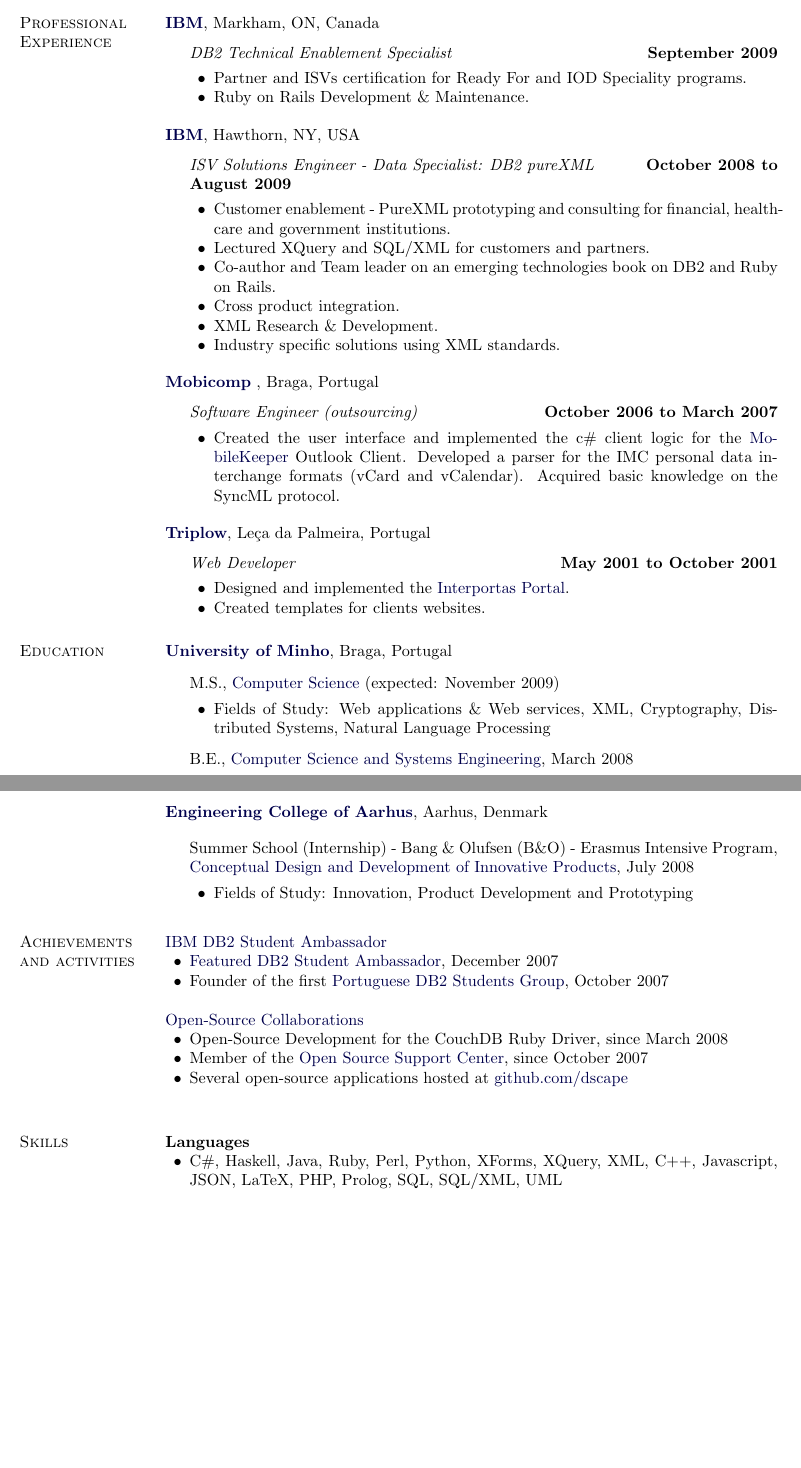
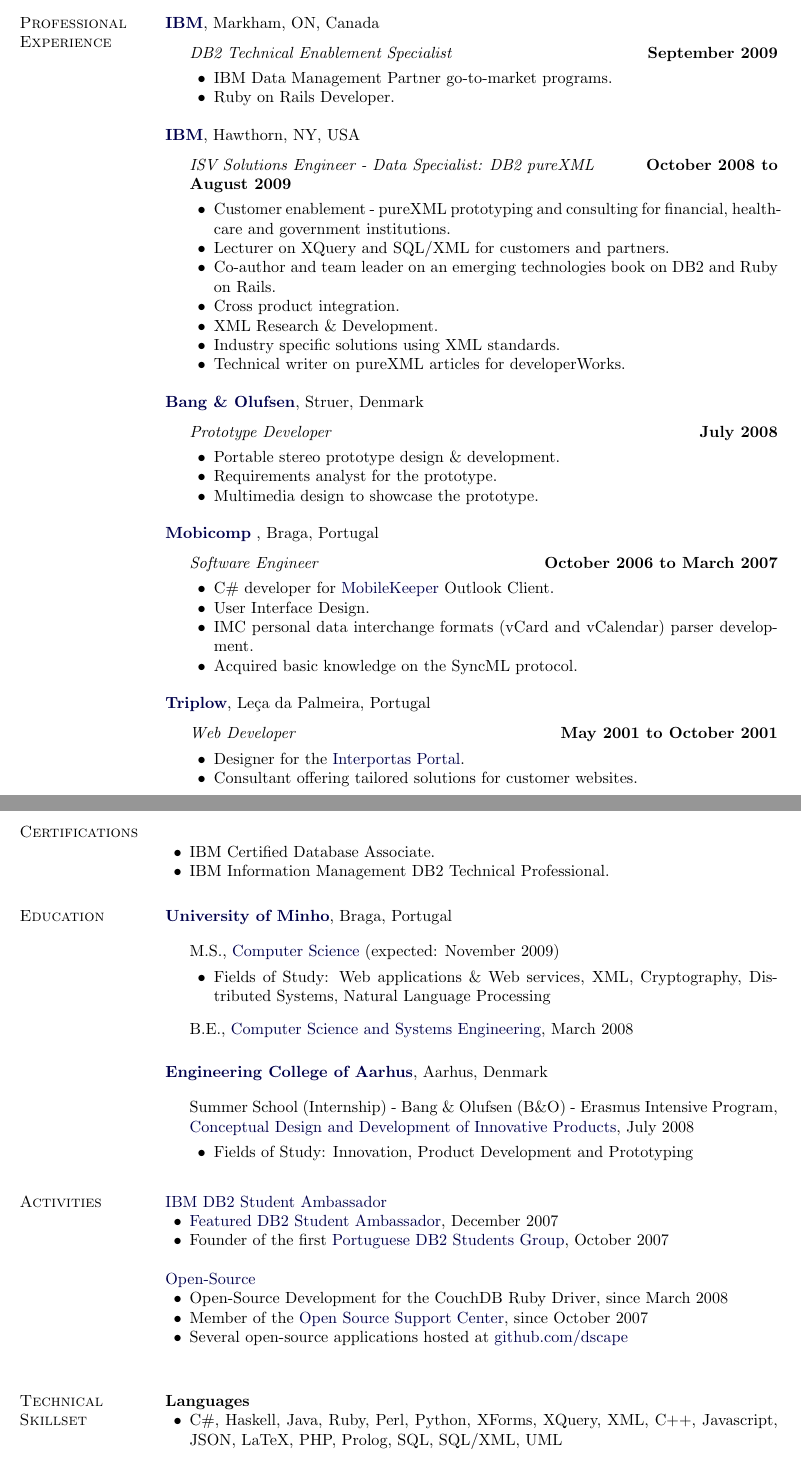
Before and after one commit to dscape/NunoJobResume, a LaTeX CV (nunojob-resume.tex): two parts of pages 1 and 2 of 2, joined at a grey line, cut so that both start at the same text, the shorter picture padded with empty space. Compiled offline with pdfLaTeX.

Commit message:
added beo, changed other things, added dw article and certifications

```diff
--- a/nunojob-resume.tex
+++ b/nunojob-resume.tex
@@ -224,8 +224,8 @@
   \item[] \textit{DB2 Technical Enablement Specialist}%
           \hfill \textbf{September 2009}
   \begin{innerlist}
-    \item Partner and ISVs certification for Ready For and IOD Speciality programs.
-    \item Ruby on Rails Development \& Maintenance.
+    \item IBM Data Management Partner go-to-market programs.
+    \item Ruby on Rails Developer.
   \end{innerlist}
 
 \end{outerlist}
@@ -239,13 +239,30 @@
   \item[] \textit{ISV Solutions Engineer - Data Specialist: DB2 pureXML}%
           \hfill \textbf{October 2008 to August 2009}
   \begin{innerlist}
-    \item Customer enablement - PureXML prototyping and consulting for financial, healthcare and government institutions.
-    \item Lectured XQuery and SQL/XML for customers and partners.
-    \item Co-author and Team leader on an emerging technologies book on DB2 and Ruby on Rails.
+    \item Customer enablement - pureXML prototyping and consulting for financial, healthcare and government institutions.
+    \item Lecturer on XQuery and SQL/XML for customers and partners.
+    \item Co-author and team leader on an emerging technologies book on DB2 and Ruby on Rails.
     \item Cross product integration.
     \item XML Research \& Development.
     \item Industry specific solutions using XML standards.
+    \item Technical writer on pureXML articles for developerWorks.
   \end{innerlist}
+
+\end{outerlist}
+
+\blankline
+
+\href{http://www.bang-olufsen.com}{\textbf{Bang \& Olufsen}},
+Struer, Denmark
+\begin{outerlist}
+
+\item[] \textit{Prototype Developer}%
+        \hfill \textbf{July 2008}
+\begin{innerlist}
+  \item Portable stereo prototype  design \& development.
+  \item Requirements analyst for the prototype.
+  \item Multimedia design to showcase the prototype.
+\end{innerlist}
 
 \end{outerlist}
 
@@ -255,10 +272,13 @@
 Braga, Portugal
 \begin{outerlist}
 
-\item[] \textit{Software Engineer (outsourcing)}%
+\item[] \textit{Software Engineer}%
         \hfill \textbf{October 2006 to March 2007}
 \begin{innerlist}
-\item Created the user interface and implemented the c\# client logic for the \href{http://myphone.microsoft.com}{MobileKeeper} Outlook Client. Developed a parser for the IMC personal data interchange formats (vCard and vCalendar). Acquired basic knowledge on the SyncML protocol.
+	\item C\# developer for \href{http://myphone.microsoft.com}{MobileKeeper} Outlook Client.
+	\item User Interface Design.
+	\item IMC personal data interchange formats (vCard and vCalendar) parser development.
+    \item  Acquired basic knowledge on the SyncML protocol.
 \end{innerlist}
 
 \end{outerlist}
@@ -272,11 +292,18 @@
 \item[] \textit{Web Developer}%
         \hfill \textbf{May 2001 to October 2001}
 \begin{innerlist}
-\item Designed and implemented the \href{https://www.interportas.net}{Interportas Portal}.
-\item Created templates for clients websites.
+  \item Designer for the \href{https://www.interportas.net}{Interportas Portal}.
+  \item Consultant offering tailored solutions for customer websites.
 \end{innerlist}
 
 \end{outerlist}
+
+\section{Certifications}
+%
+\begin{innerlist}
+	\item IBM Certified Database Associate.
+    \item IBM Information Management DB2 Technical Professional.
+\end{innerlist}
 
 \section{Education}
 \href{http://www.uminho.pt/Default.aspx?lang=en-US}{\textbf{University of Minho}},
@@ -312,7 +339,7 @@
 	        \end{innerlist}
 \end{outerlist}
 
-\section{Achievements and activities}
+\section{Activities}
 %
 \href{http://www-306.ibm.com/software/data/db2/express/students.html}{IBM DB2 Student Ambassador}
 \begin{innerlist}
@@ -322,7 +349,7 @@
 
 \blankline
 
-\href{http://www.opensource.org}{Open-Source Collaborations}
+\href{http://www.opensource.org}{Open-Source}
 \begin{innerlist}
 	\item Open-Source Development for the CouchDB Ruby Driver, since March 2008
 	\item Member of the \href{http://caos.di.uminho.pt}{Open Source Support Center}, since October 2007
@@ -331,7 +358,7 @@
 
 \blankline
 
-\section{Skills}
+\section{Technical Skillset}
 \textbf{Languages}
 \begin{innerlist}
 	\item C\#, Haskell, Java, Ruby, Perl, Python, XForms, XQuery, XML, C++, Javascript, JSON, LaTeX, PHP, Prolog, SQL, SQL/XML, UML
```
Also changed, not shown: nunojob-resume.pdf, nunojob-resume.tex (2 more changed lines).
